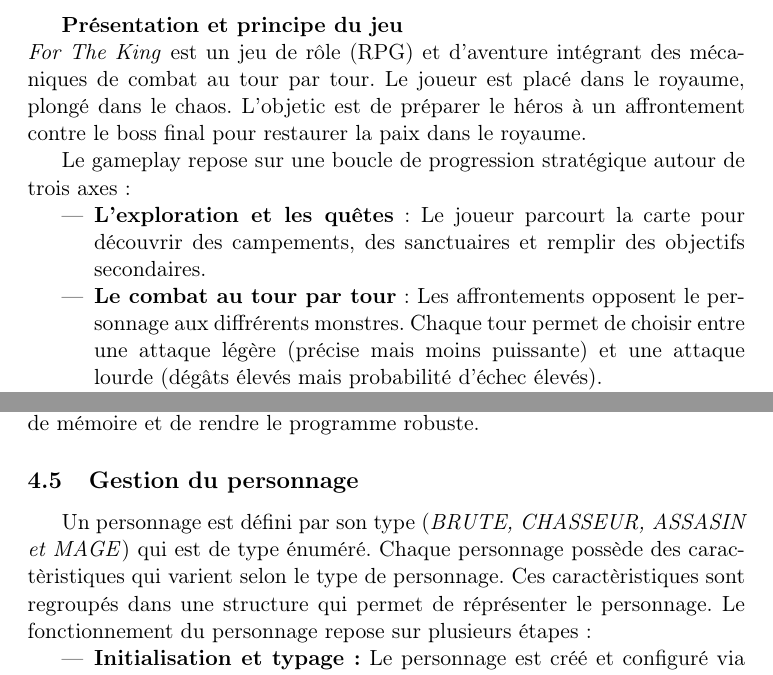
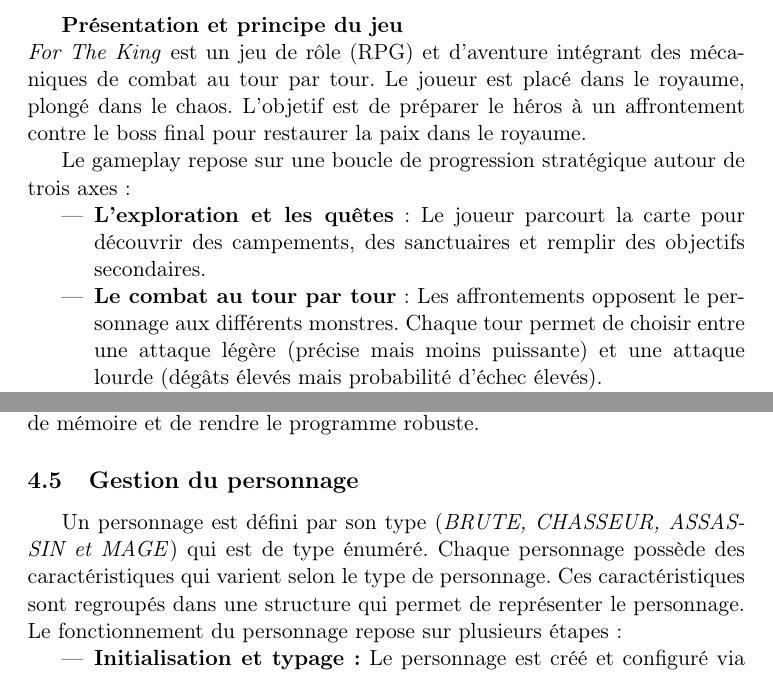
Before and after one commit to leodurandetu/ForTheKing, a LaTeX document (doc/Rapport_For_The_King.tex): two parts of pages 4 and 13 of 17, joined at a grey line, cut so that both start at the same text. Compiled offline with pdfLaTeX.

Commit message:
correction des fautes d'orthographes

```diff
--- a/doc/Rapport_For_The_King.tex
+++ b/doc/Rapport_For_The_King.tex
@@ -79,13 +79,13 @@
 
 \noindent\textit{For The King} est un jeu de rôle (RPG) et d'aventure intégrant des mécaniques de combat au tour par tour.
 Le joueur est placé dans le royaume, plongé dans le chaos.
-L'objetic est de préparer le héros à un affrontement contre le boss final pour restaurer la paix dans le royaume.
+L'objetif est de préparer le héros à un affrontement contre le boss final pour restaurer la paix dans le royaume.
 
 Le gameplay repose sur une boucle de progression stratégique autour de trois axes :
 
 \begin{itemize}
 	\item \textbf{L'exploration et les quêtes} : Le joueur parcourt la carte pour découvrir des campements, des sanctuaires et remplir des objectifs secondaires.
-	\item \textbf{Le combat au tour par tour} : Les affrontements opposent le personnage aux diffrérents monstres. Chaque tour permet de choisir entre une attaque légère (précise mais moins puissante) et une attaque lourde (dégâts élevés mais probabilité d'échec élevés).
+	\item \textbf{Le combat au tour par tour} : Les affrontements opposent le personnage aux différents monstres. Chaque tour permet de choisir entre une attaque légère (précise mais moins puissante) et une attaque lourde (dégâts élevés mais probabilité d'échec élevés).
 	\item \textbf{La gestion des ressources} : L'élimination des ennemis octroie de l'or et des objets de soin. L'or est une ressource essentielle permettant de se reposer afin de regagner de la vie ou d'acheter des kits de soin dans les campements.
 \end{itemize}
 
@@ -331,8 +331,8 @@
 \subsection{Gestion du personnage}
 
 
-Un personnage est défini par son type (\emph{BRUTE, CHASSEUR, ASSASIN et MAGE}) qui est de type énuméré.
-Chaque personnage possède des caractèristiques qui varient selon le type de personnage. Ces caractèristiques sont regroupés dans une structure qui permet de réprésenter le personnage.
+Un personnage est défini par son type (\emph{BRUTE, CHASSEUR, ASSASSIN et MAGE}) qui est de type énuméré.
+Chaque personnage possède des caractéristiques qui varient selon le type de personnage. Ces caractéristiques sont regroupés dans une structure qui permet de représenter le personnage.
 Le fonctionnement du personnage repose sur plusieurs étapes :
 
 \begin{itemize}
```
Also changed, not shown: doc/Rapport_For_The_King.tex (8 more changed lines).
